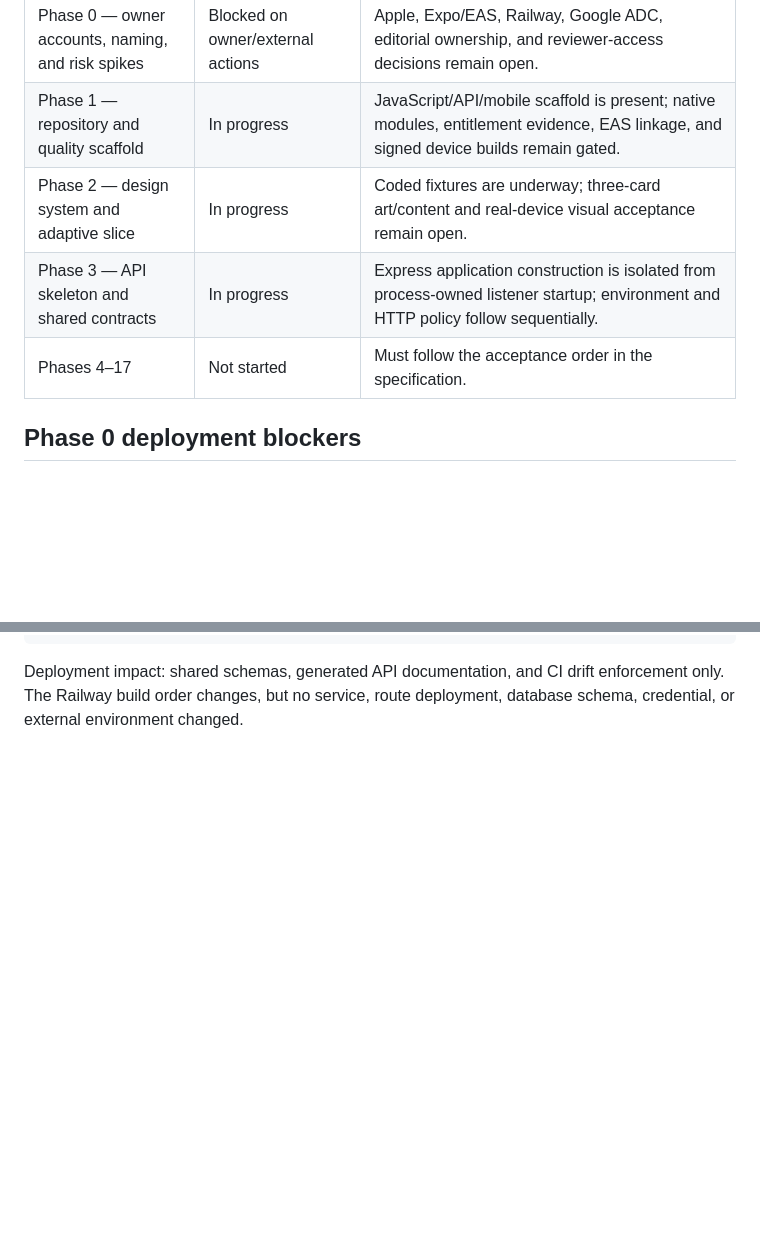
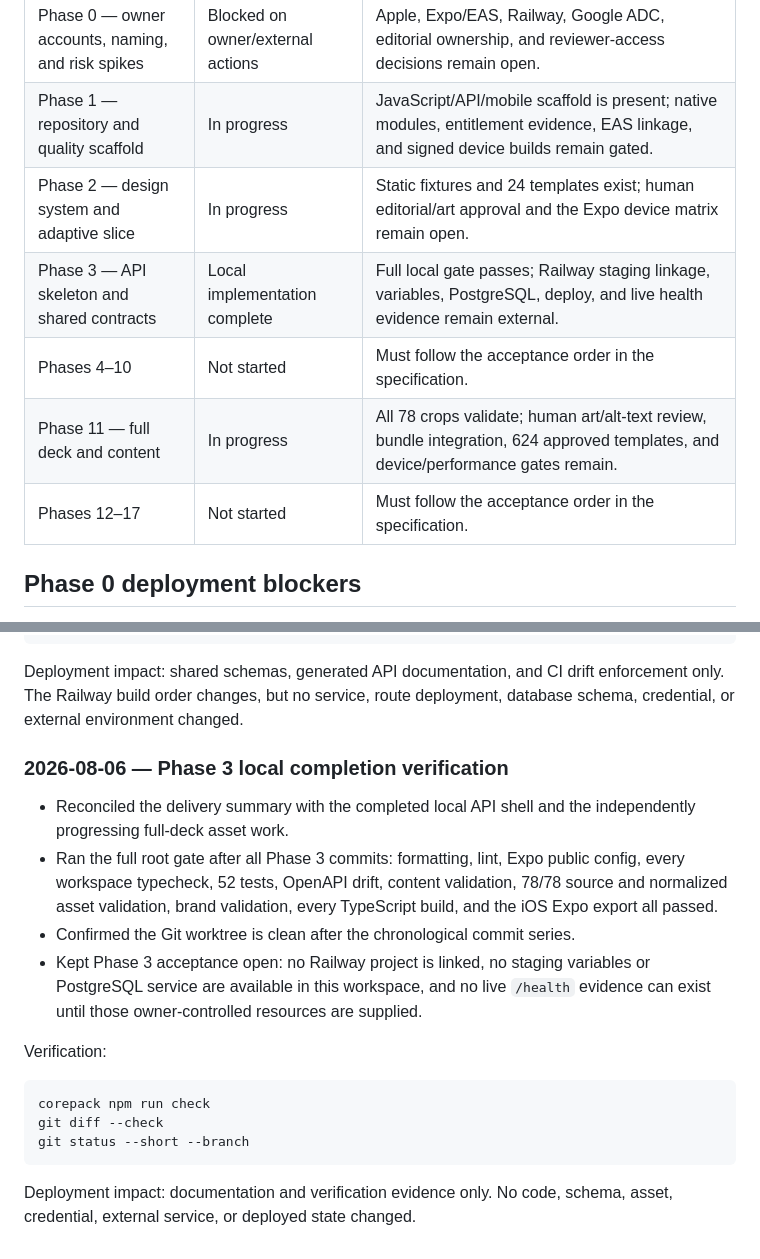
Before and after one commit to Rafchik-Dipstick/fortune_APP, a Markdown page: DEPLOY_BOOK.md, 2 parts joined by grey strips. Drawn GitHub-style; blank space fills up the shorter version.

Commit message:
docs(deploy): record Phase 3 local verification

````diff
--- a/DEPLOY_BOOK.md
+++ b/DEPLOY_BOOK.md
@@ -12,9 +12,11 @@ The canonical product and technical requirements live in [`FORTUNENESS_SPEC.md`]
 | ------------------------------------------------- | --------------------------------- | ------------------------------------------------------------------------------------------------------------------------------------ |
 | Phase 0 — owner accounts, naming, and risk spikes | Blocked on owner/external actions | Apple, Expo/EAS, Railway, Google ADC, editorial ownership, and reviewer-access decisions remain open.                                |
 | Phase 1 — repository and quality scaffold         | In progress                       | JavaScript/API/mobile scaffold is present; native modules, entitlement evidence, EAS linkage, and signed device builds remain gated. |
-| Phase 2 — design system and adaptive slice        | In progress                       | Coded fixtures are underway; three-card art/content and real-device visual acceptance remain open.                                   |
-| Phase 3 — API skeleton and shared contracts       | In progress                       | Express application construction is isolated from process-owned listener startup; environment and HTTP policy follow sequentially.   |
-| Phases 4–17                                       | Not started                       | Must follow the acceptance order in the specification.                                                                               |
+| Phase 2 — design system and adaptive slice        | In progress                       | Static fixtures and 24 templates exist; human editorial/art approval and the Expo device matrix remain open.                         |
+| Phase 3 — API skeleton and shared contracts       | Local implementation complete     | Full local gate passes; Railway staging linkage, variables, PostgreSQL, deploy, and live health evidence remain external.            |
+| Phases 4–10                                       | Not started                       | Must follow the acceptance order in the specification.                                                                               |
+| Phase 11 — full deck and content                  | In progress                       | All 78 crops validate; human art/alt-text review, bundle integration, 624 approved templates, and device/performance gates remain.   |
+| Phases 12–17                                      | Not started                       | Must follow the acceptance order in the specification.                                                                               |
 
 ## Phase 0 deployment blockers
 
@@ -833,3 +835,20 @@ git diff --check
 ```
 
 Deployment impact: shared schemas, generated API documentation, and CI drift enforcement only. The Railway build order changes, but no service, route deployment, database schema, credential, or external environment changed.
+
+### 2026-08-06 — Phase 3 local completion verification
+
+- Reconciled the delivery summary with the completed local API shell and the independently progressing full-deck asset work.
+- Ran the full root gate after all Phase 3 commits: formatting, lint, Expo public config, every workspace typecheck, 52 tests, OpenAPI drift, content validation, 78/78 source and normalized asset validation, brand validation, every TypeScript build, and the iOS Expo export all passed.
+- Confirmed the Git worktree is clean after the chronological commit series.
+- Kept Phase 3 acceptance open: no Railway project is linked, no staging variables or PostgreSQL service are available in this workspace, and no live `/health` evidence can exist until those owner-controlled resources are supplied.
+
+Verification:
+
+```text
+corepack npm run check
+git diff --check
+git status --short --branch
+```
+
+Deployment impact: documentation and verification evidence only. No code, schema, asset, credential, external service, or deployed state changed.
````
